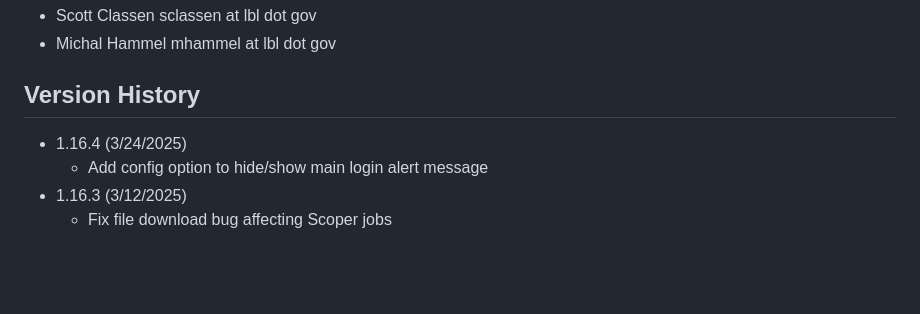
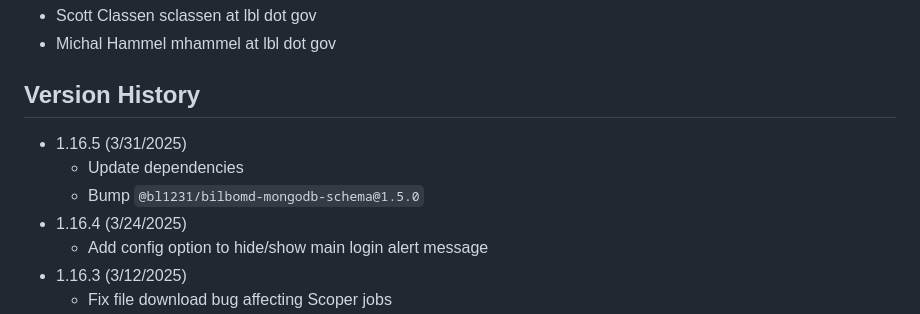
Before and after one commit to bl1231/bilbomd-backend, a Markdown page: README.md, the part around the change. GitHub-like rendering; blank space fills up the shorter version.

Commit message:
prep for version bump

```diff
--- a/README.md
+++ b/README.md
@@ -94,6 +94,9 @@ podman-hpc push registry.nersc.gov/m4659/sclassen/bilbomd-spin-backend:latest
 
 ## Version History
 
+- 1.16.5 (3/31/2025)
+  - Update dependencies
+  - Bump `@bl1231/bilbomd-mongodb-schema@1.5.0`
 - 1.16.4 (3/24/2025)
   - Add config option to hide/show main login alert message
 - 1.16.3 (3/12/2025)
```
